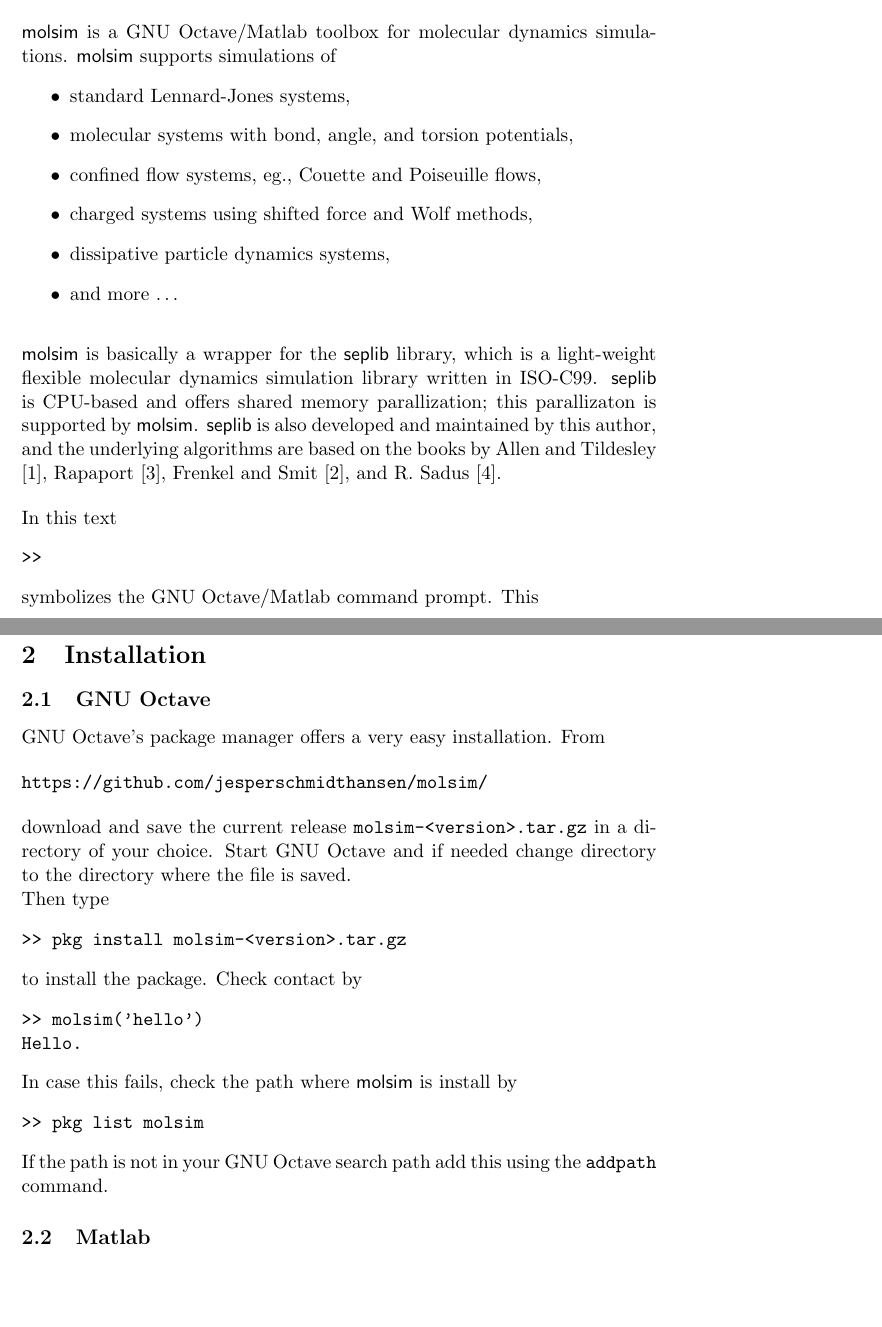
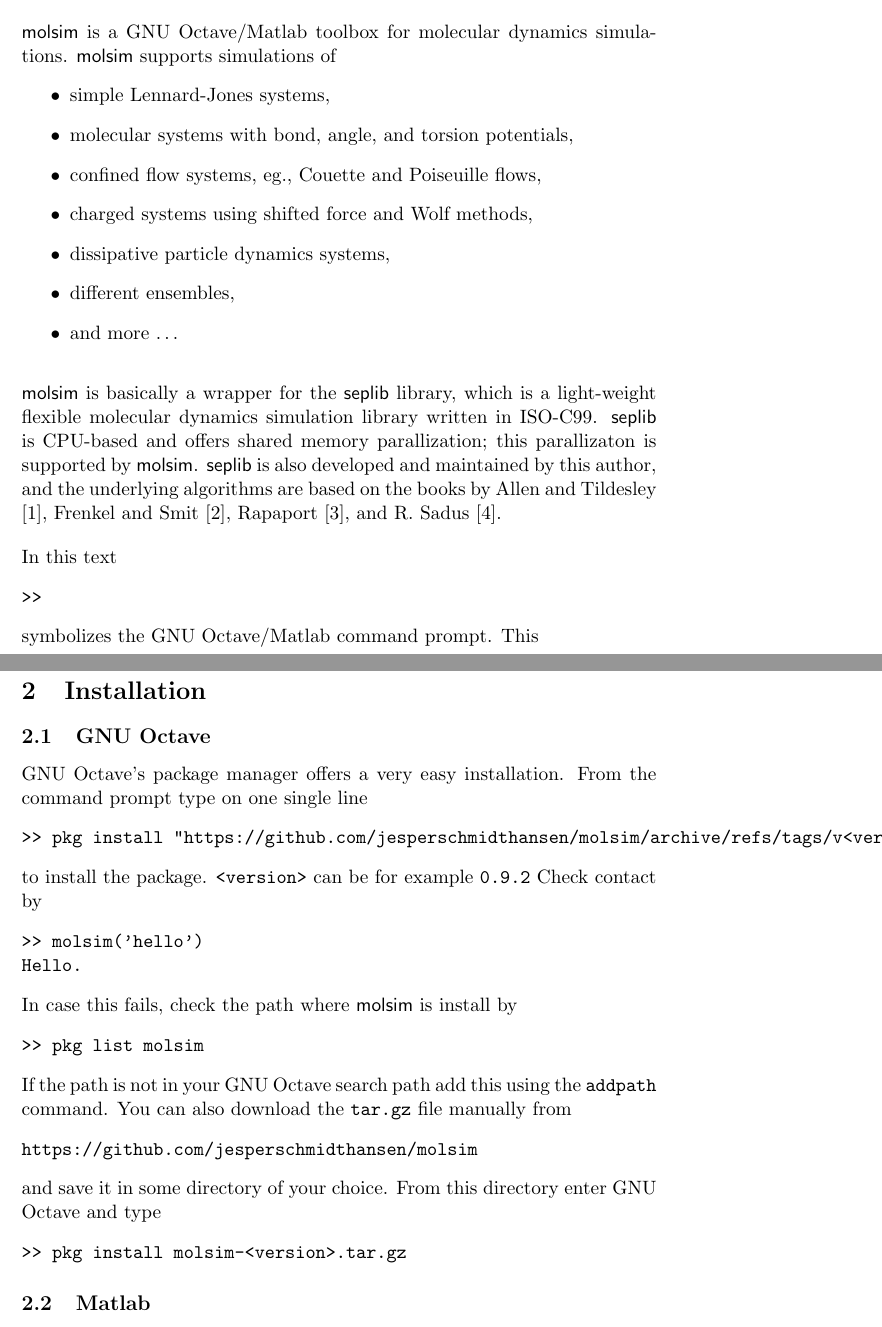
Before and after one commit to jesperschmidthansen/molsim, a LaTeX document (doc/tutorial.tex): two parts of pages 1 and 2 of 16, joined at a grey line, cut so that both start at the same text, the shorter picture padded with empty space. Compiled offline with pdfLaTeX.

Commit message:
Trying to merge...

```diff
--- a/doc/tutorial.tex
+++ b/doc/tutorial.tex
@@ -23,11 +23,12 @@
 \textsf{molsim} is a GNU Octave/Matlab toolbox for molecular dynamics
 simulations. \textsf{molsim} supports simulations of
 \begin{itemize}
-\item standard Lennard-Jones systems,
+\item simple Lennard-Jones systems,
 \item molecular systems with bond, angle, and torsion potentials,
 \item confined flow systems, eg., Couette and Poiseuille flows,
 \item charged systems using shifted force and Wolf methods,
 \item dissipative particle dynamics systems,
+\item different ensembles,
 \item and more \ldots
 \end{itemize}
 
@@ -38,8 +39,8 @@
 parallization; this parallizaton is supported by
 \textsf{molsim}. \textsf{seplib} is also developed and maintained by this
 author, and the underlying algorithms are based on the books by Allen and
-Tildesley \cite{AllenTildesley}, Rapaport \cite{Rapaport}, Frenkel and Smit
-\cite{FrenkelSmit}, and R. Sadus \cite{Sadus}.
+Tildesley \cite{AllenTildesley}, Frenkel and Smit \cite{FrenkelSmit}, Rapaport
+\cite{Rapaport}, and R. Sadus \cite{Sadus}.
 
 \bigskip
 \noindent In this text
@@ -60,21 +61,12 @@
 
 \section{Installation}
 \subsection{GNU Octave}
-GNU Octave's package manager offers a very easy installation. From
-
+GNU Octave's package manager offers a very easy installation. From the command
+prompt type on one single line
 \begin{verbatim}
-https://github.com/jesperschmidthansen/molsim/
+>> pkg install "https://github.com/jesperschmidthansen/molsim/archive/refs/tags/v<version>.tar.gz"
 \end{verbatim}
-
-\noindent download and save the current release
-\verb!molsim-<version>.tar.gz! in a directory of your choice. Start GNU
-Octave and if needed change directory to the directory where the file is saved.
-
-\noindent Then type
-\begin{verbatim}
->> pkg install molsim-<version>.tar.gz
-\end{verbatim}
-to install the package. Check contact by
+to install the package. \verb!<version>! can be for example \verb!0.9.2! Check contact by
 \begin{verbatim}
 >> molsim('hello')
 Hello.
@@ -84,7 +76,15 @@
 >> pkg list molsim
 \end{verbatim}
 If the path is not in your GNU Octave search path add this using the
-\verb!addpath! command.
+\verb!addpath! command. You can also download the \verb!tar.gz! file manually from
+\begin{verbatim}
+https://github.com/jesperschmidthansen/molsim
+\end{verbatim}
+and save it in some directory of your choice. From this directory enter GNU
+Octave and type
+\begin{verbatim}
+>> pkg install molsim-<version>.tar.gz
+\end{verbatim}
 
 \subsection{Matlab}
 From
```
Also changed, not shown: doc/tutorial.pdf, 2 other files.
